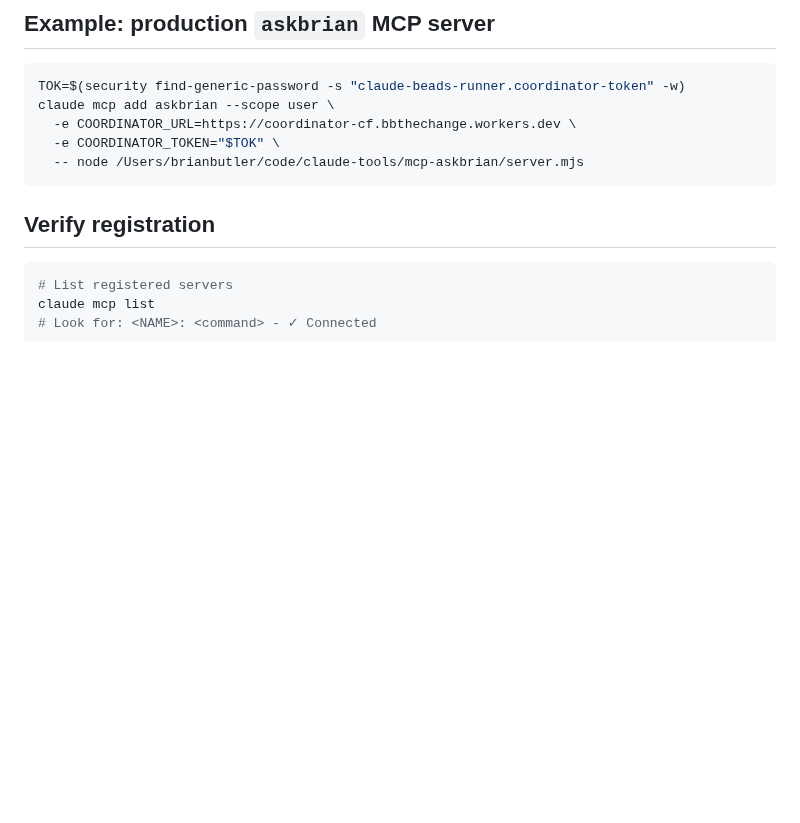
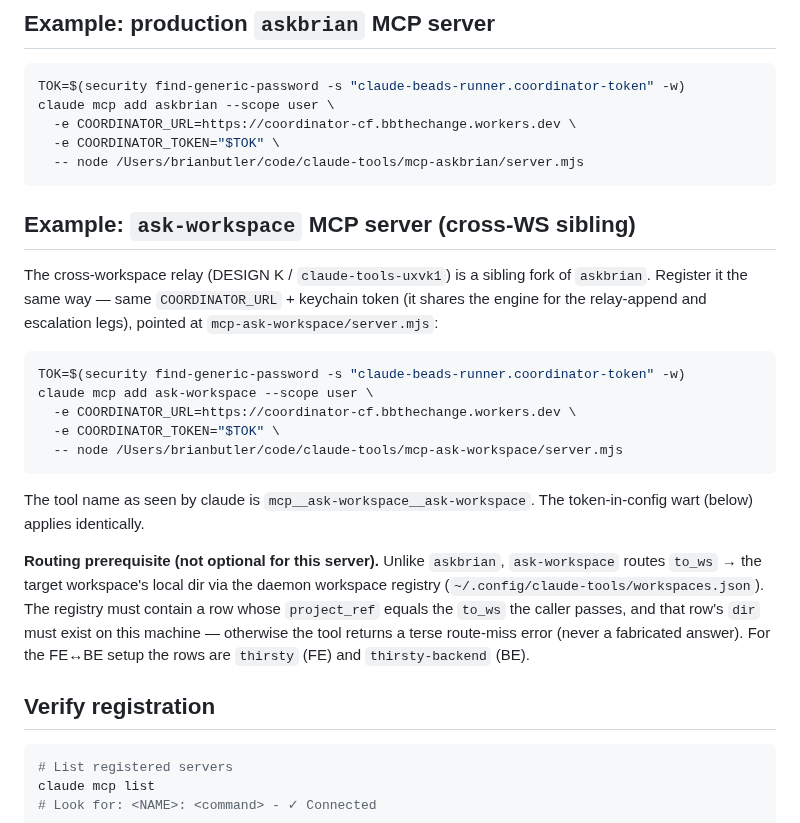
Before and after one commit to bbthechange/claude-dev-tools, a Markdown page: docs/runbooks/register-mcp-tool.md, the part around the change. Rendered like a GitHub page; blank space fills up the shorter version.

Commit message:
docs(claude-tools-qaid): register ask-workspace MCP + record live cross-WS verify
K1 follow-up — the §8 K1 live smoke gate (not reachable offline). Registered the
ask-workspace MCP server at user scope (mirrors askbrian; token-in-config wart)
and live-verified the cross-WS round-trip end to end:

- a real `claude -p` worker in thirsty (FE) discovers the user-scope tool and
  calls it → a real read-only responder spawns in thirsty-backend (BE) → the
  answer returns as tool_result (isError absent, R1 Q1) → the answer-path
  relay-log-append lands LIVE on the engine (K2 is deployed, so this is no longer
  the tolerated-warn no-op the bead was filed against).

Doc changes:
- docs/runbooks/register-mcp-tool.md: add the ask-workspace registration example
  and its registry-routing prerequisite (to_ws → workspaces.json row).
- docs/context/mcp-askbrian.md: record the live status of the sibling fork.

Registry already carries the FE+BE rows (thirsty + thirsty-backend); no change.
Filed claude-tools-c3es to allowlist the tool in FE+BE runner.sh so production
runner-spawned workers (not just hand-driven ones) can fire cross-WS asks.

Refs: claude-tools-qaid

Co-Authored-By: Claude Opus 4.8 (1M context) <noreply@anthropic.com>

````diff
--- a/docs/runbooks/register-mcp-tool.md
+++ b/docs/runbooks/register-mcp-tool.md
@@ -30,6 +30,32 @@ claude mcp add askbrian --scope user \
   -e COORDINATOR_TOKEN="$TOK" \
   -- node /Users/brianbutler/code/claude-tools/mcp-askbrian/server.mjs
 ```
+
+## Example: `ask-workspace` MCP server (cross-WS sibling)
+
+The cross-workspace relay (DESIGN K / `claude-tools-uxvk1`) is a sibling fork of
+`askbrian`. Register it the same way — same `COORDINATOR_URL` + keychain token
+(it shares the engine for the relay-append and escalation legs), pointed at
+`mcp-ask-workspace/server.mjs`:
+
+```bash
+TOK=$(security find-generic-password -s "claude-beads-runner.coordinator-token" -w)
+claude mcp add ask-workspace --scope user \
+  -e COORDINATOR_URL=https://coordinator-cf.bbthechange.workers.dev \
+  -e COORDINATOR_TOKEN="$TOK" \
+  -- node /Users/brianbutler/code/claude-tools/mcp-ask-workspace/server.mjs
+```
+
+The tool name as seen by claude is `mcp__ask-workspace__ask-workspace`. The
+token-in-config wart (below) applies identically.
+
+**Routing prerequisite (not optional for this server).** Unlike `askbrian`,
+`ask-workspace` routes `to_ws` → the target workspace's local dir via the daemon
+workspace registry (`~/.config/claude-tools/workspaces.json`). The registry must
+contain a row whose `project_ref` equals the `to_ws` the caller passes, and that
+row's `dir` must exist on this machine — otherwise the tool returns a terse
+route-miss error (never a fabricated answer). For the FE↔BE setup the rows are
+`thirsty` (FE) and `thirsty-backend` (BE).
 
 ## Verify registration
 
````
Also changed, not shown: docs/context/mcp-askbrian.md (+10 -1 lines).
